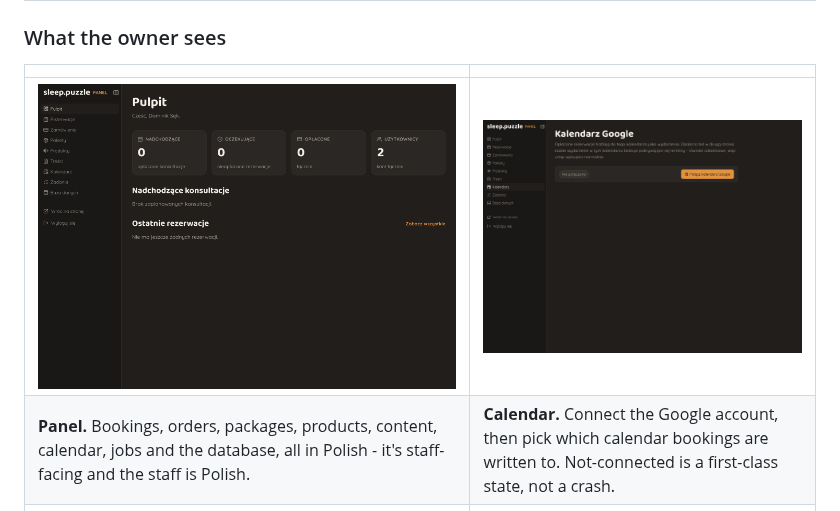
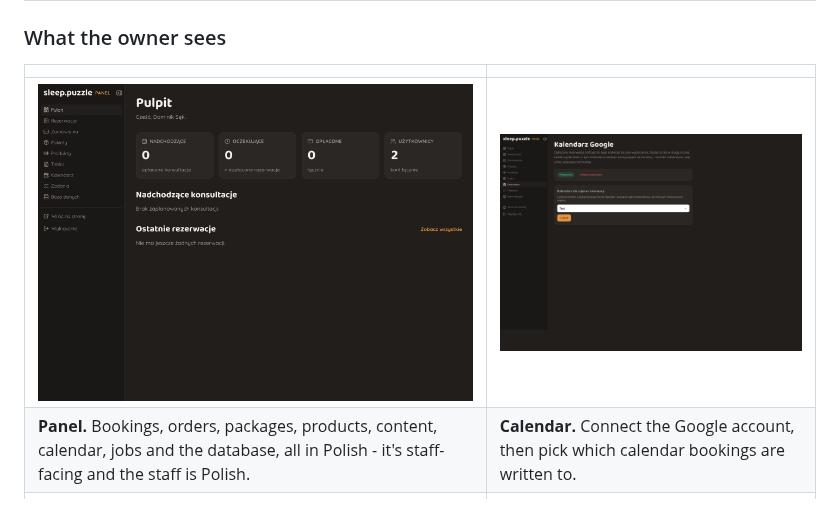
Before and after one commit to dominik-sek/sleep-puzzle, a Markdown page: README.md, the part around the change. Drawn GitHub-style; pictures changed too: docs/images/admin-calendar.png.

Commit message:
update readme calendar integration screenshot

```diff
--- a/README.md
+++ b/README.md
@@ -48,7 +48,7 @@ without a redeploy.
 | | |
 | --- | --- |
 | ![Admin dashboard](docs/images/admin-dashboard.png) | ![Google Calendar integration](docs/images/admin-calendar.png) |
-| **Panel.** Bookings, orders, packages, products, content, calendar, jobs and the database, all in Polish - it's staff-facing and the staff is Polish. | **Calendar.** Connect the Google account, then pick which calendar bookings are written to. Not-connected is a first-class state, not a crash. |
+| **Panel.** Bookings, orders, packages, products, content, calendar, jobs and the database, all in Polish - it's staff-facing and the staff is Polish. | **Calendar.** Connect the Google account, then pick which calendar bookings are written to. |
 | ![Editing a text and image section](docs/images/admin-cms-rich-image.png) | ![Editing a repeating collection](docs/images/admin-cms-collection.png) |
 | **Content editing.** Every page, section and field comes from `content_blocks.yml`, with Polish and English side by side and a rich-text editor where the field asks for one. | **Collections.** Repeating sections the owner can add to, reorder and delete - the same YAML declaration, rendered as a list. |
 
```
